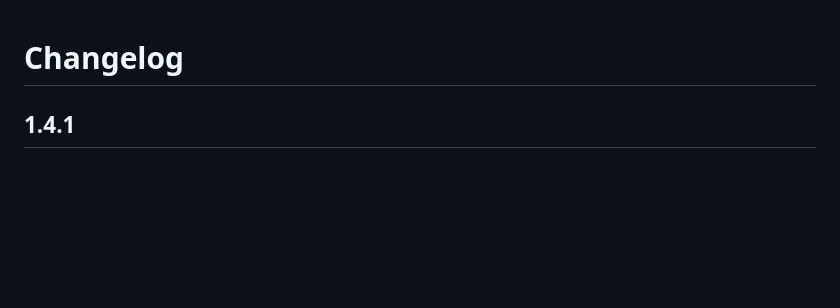
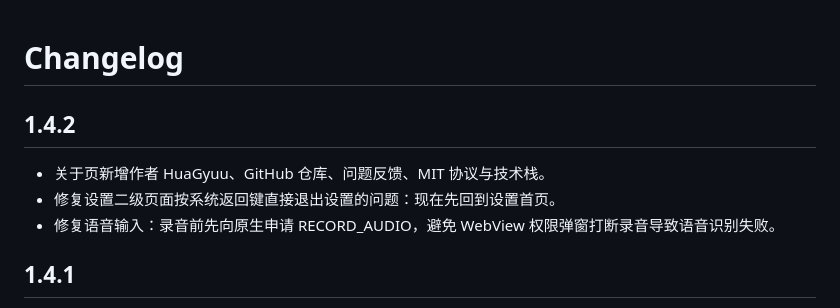
Before and after one commit to HuaGyuu/deeplook, a Markdown page: CHANGELOG.md, the part around the change. Drawn GitHub-style; blank space fills up the shorter version.

```diff
--- a/CHANGELOG.md
+++ b/CHANGELOG.md
@@ -1,4 +1,10 @@
 # Changelog
+
+## 1.4.2
+
+- 关于页新增作者 HuaGyuu、GitHub 仓库、问题反馈、MIT 协议与技术栈。
+- 修复设置二级页面按系统返回键直接退出设置的问题：现在先回到设置首页。
+- 修复语音输入：录音前先向原生申请 RECORD_AUDIO，避免 WebView 权限弹窗打断录音导致语音识别失败。
 
 ## 1.4.1
 
```
Also changed, not shown: README.md (+4 -0 lines), docs/screenshots/about.png (added), 16 other files.
